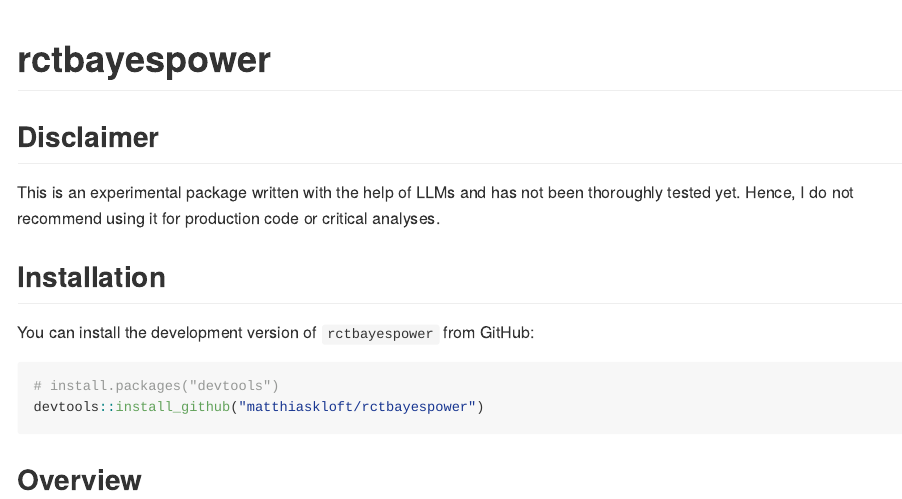
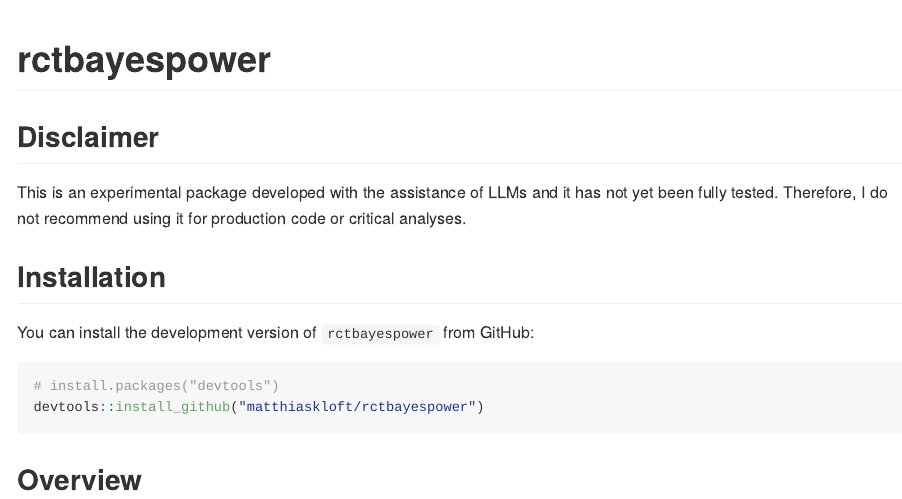
Before and after one commit to matthiaskloft/rctbayespower, an R Markdown document (README.Rmd): the page in a window 1100 px wide, from its top. The pictures show the output file README.md that the author committed with the source, drawn offline in the style of GitHub.

Commit message:
update: readme

```diff
--- a/README.Rmd
+++ b/README.Rmd
@@ -21,9 +21,7 @@ knitr::opts_chunk$set(
 
 ## Disclaimer
 
-This is an experimental package written with the help of LLMs and has not been
-thoroughly tested yet.
-Hence, I do not recommend using it for production code or critical analyses.
+This is an experimental package developed with the assistance of LLMs and it has not yet been fully tested. Therefore, I do not recommend using it for production code or critical analyses.
 
 
 
```
Also changed, not shown: README.md.
